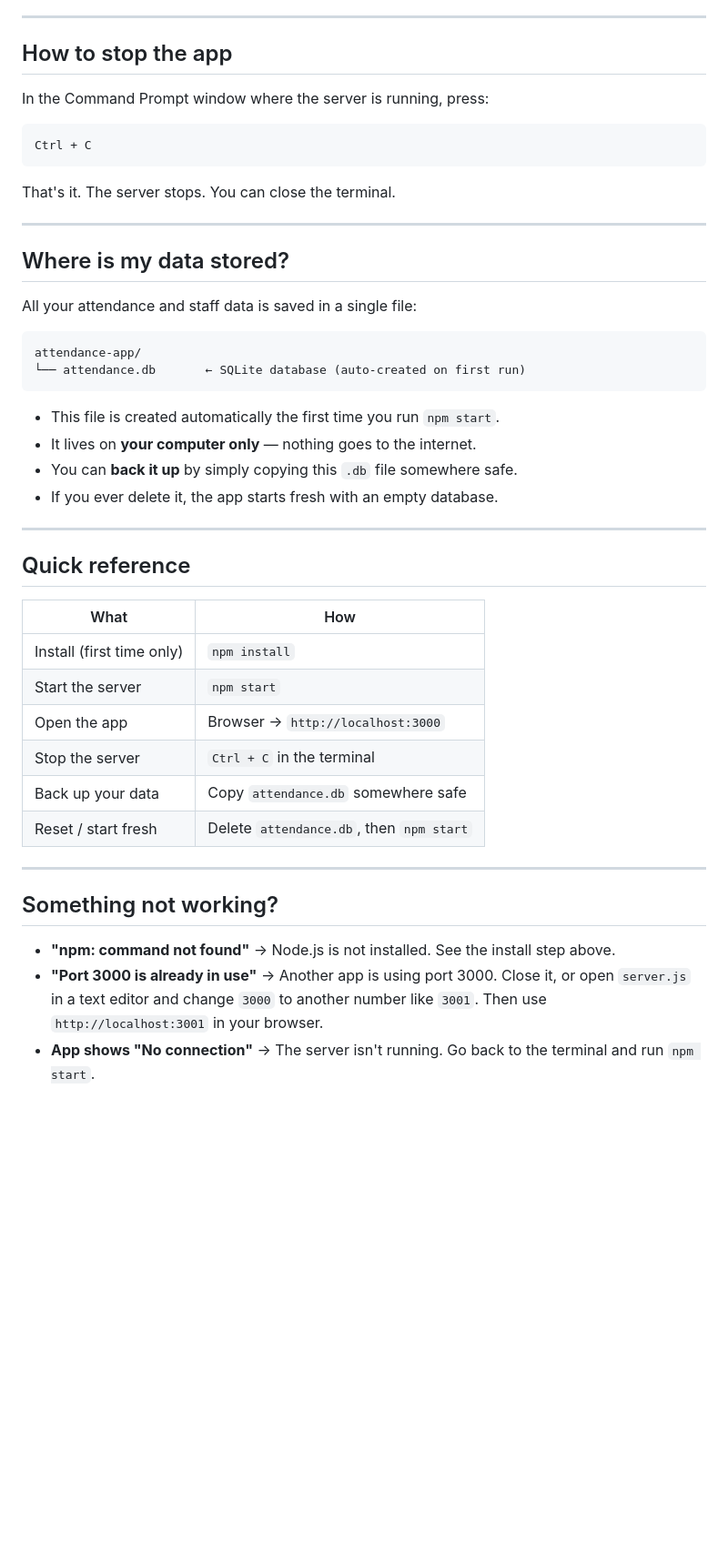
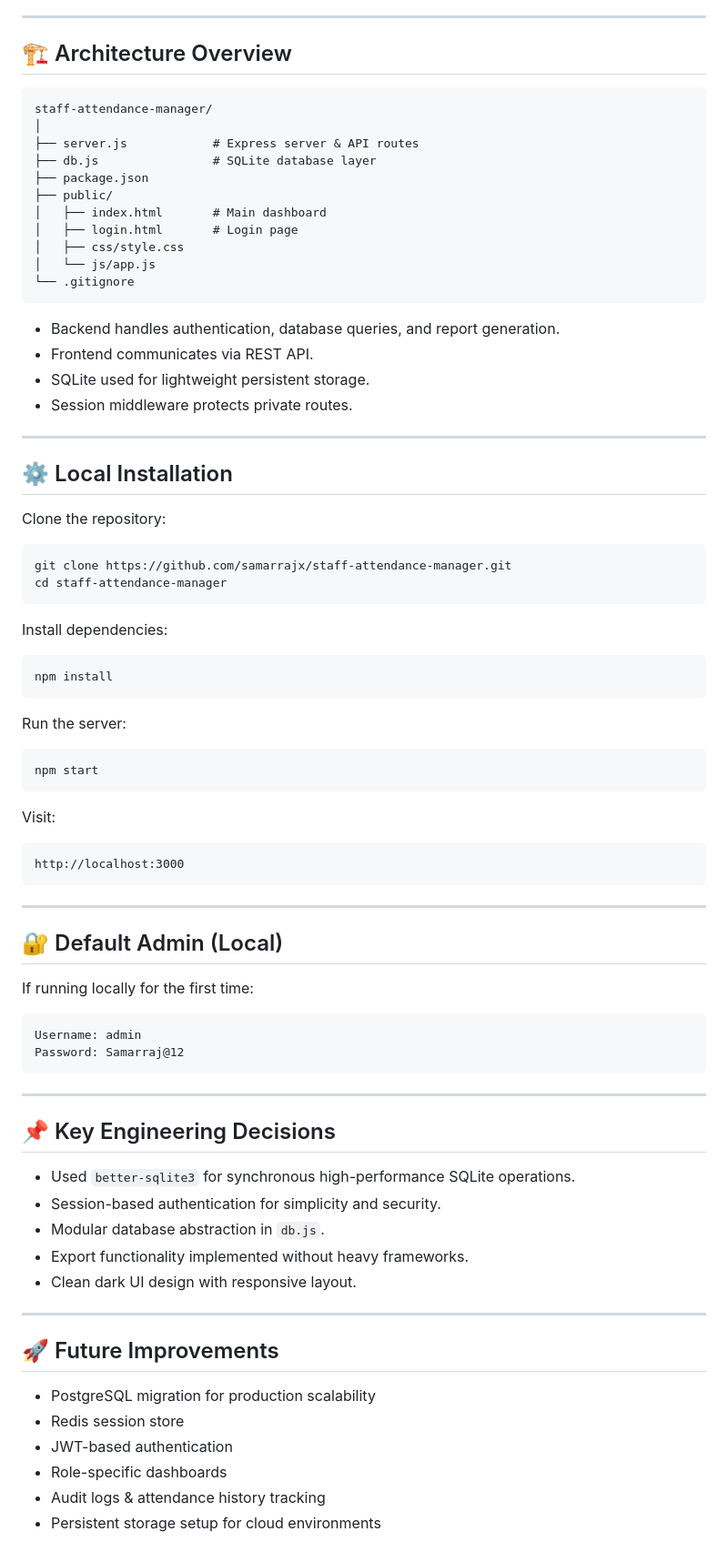
Before and after one commit to samarrajx/staff-attendance-manager, a Markdown page: README.md, the part around one of its changes. Shown at 91% size. Drawn GitHub-style; blank space fills up the shorter version.

````diff
--- a/README.md
+++ b/README.md
@@ -77,49 +81,85 @@ Every time you want to use the attendance app, do this:
 
 ---
 
-## How to stop the app
-
-In the Command Prompt window where the server is running, press:
+## 🏗 Architecture Overview
 
 ```
-Ctrl + C
+staff-attendance-manager/
+│
+├── server.js            # Express server & API routes
+├── db.js                # SQLite database layer
+├── package.json
+├── public/
+│   ├── index.html       # Main dashboard
+│   ├── login.html       # Login page
+│   ├── css/style.css
+│   └── js/app.js
+└── .gitignore
 ```
 
-That's it. The server stops. You can close the terminal.
+* Backend handles authentication, database queries, and report generation.
+* Frontend communicates via REST API.
+* SQLite used for lightweight persistent storage.
+* Session middleware protects private routes.
 
 ---
 
-## Where is my data stored?
+## ⚙️ Local Installation
 
-All your attendance and staff data is saved in a single file:
+Clone the repository:
+
+```bash
+git clone https://github.com/samarrajx/staff-attendance-manager.git
+cd staff-attendance-manager
+```
+
+Install dependencies:
+
+```bash
+npm install
+```
+
+Run the server:
+
+```bash
+npm start
+```
+
+Visit:
 
 ```
-attendance-app/
-└── attendance.db       ← SQLite database (auto-created on first run)
+http://localhost:3000
 ```
-
-- This file is created automatically the first time you run `npm start`.
-- It lives on **your computer only** — nothing goes to the internet.
-- You can **back it up** by simply copying this `.db` file somewhere safe.
-- If you ever delete it, the app starts fresh with an empty database.
 
 ---
 
-## Quick reference
+## 🔐 Default Admin (Local)
 
-| What                        | How                                      |
-|-----------------------------|------------------------------------------|
-| Install (first time only)   | `npm install`                            |
-| Start the server            | `npm start`                              |
-| Open the app                | Browser → `http://localhost:3000`        |
-| Stop the server             | `Ctrl + C` in the terminal               |
-| Back up your data           | Copy `attendance.db` somewhere safe      |
-| Reset / start fresh         | Delete `attendance.db`, then `npm start` |
+If running locally for the first time:
+
+```
+Username: admin
+Password: Samarraj@12
+```
 
 ---
 
-## Something not working?
+## 📌 Key Engineering Decisions
 
-- **"npm: command not found"** → Node.js is not installed. See the install step above.
-- **"Port 3000 is already in use"** → Another app is using port 3000. Close it, or open `server.js` in a text editor and change `3000` to another number like `3001`. Then use `http://localhost:3001` in your browser.
-- **App shows "No connection"** → The server isn't running. Go back to the terminal and run `npm start`.
+* Used `better-sqlite3` for synchronous high-performance SQLite operations.
+* Session-based authentication for simplicity and security.
+* Modular database abstraction in `db.js`.
+* Export functionality implemented without heavy frameworks.
+* Clean dark UI design with responsive layout.
+
+---
+
+## 🚀 Future Improvements
+
+* PostgreSQL migration for production scalability
+* Redis session store
+* JWT-based authentication
+* Role-specific dashboards
+* Audit logs & attendance history tracking
+* Persistent storage setup for cloud environments
+
````
Also changed, not shown: other parts of README.md (+77 -52 lines).
